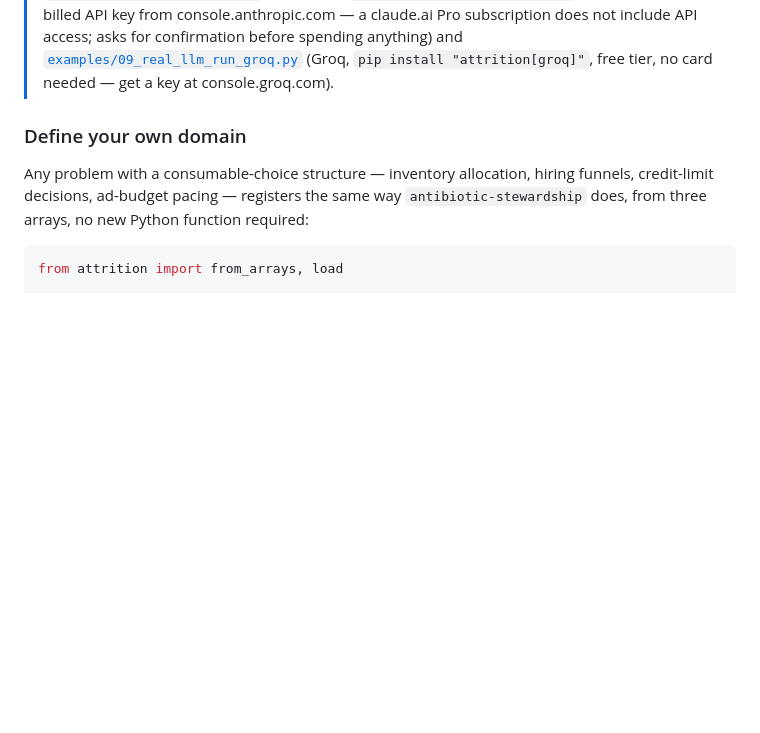
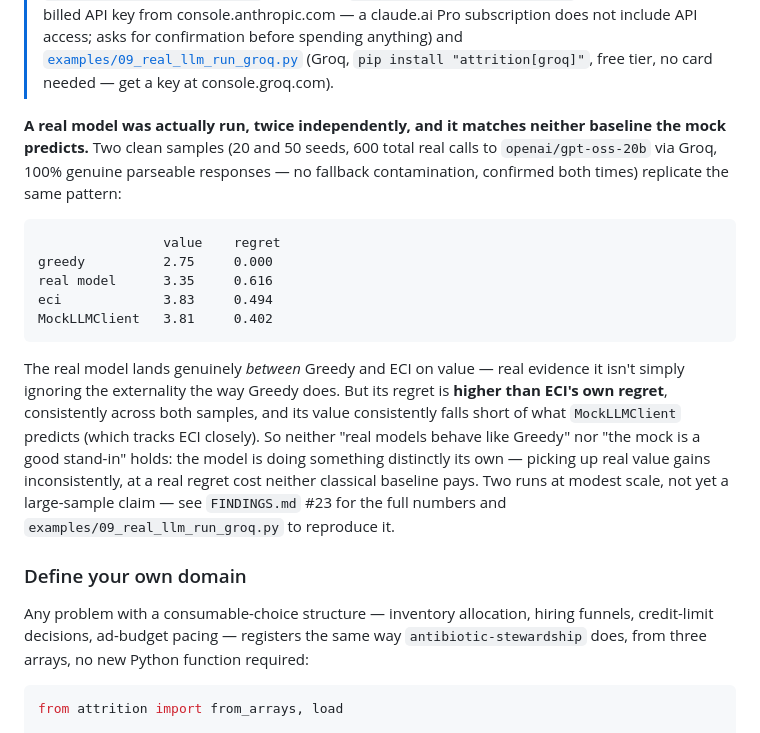
Before and after one commit to NavikkumarModi/attrition, a Markdown page: README.md, the part around the change. Drawn GitHub-style; blank space fills up the shorter version.

````diff
--- a/README.md
+++ b/README.md
@@ -263,6 +263,31 @@ simultaneous-action version: `examples/04_pharma_population.py`.
 > [`examples/09_real_llm_run_groq.py`](examples/09_real_llm_run_groq.py)
 > (Groq, `pip install "attrition[groq]"`, free tier, no card needed —
 > get a key at console.groq.com).
+
+**A real model was actually run, twice independently, and it matches neither
+baseline the mock predicts.** Two clean samples (20 and 50 seeds, 600 total
+real calls to `openai/gpt-oss-20b` via Groq, 100% genuine parseable
+responses — no fallback contamination, confirmed both times) replicate the
+same pattern:
+
+```
+                value    regret
+greedy          2.75     0.000
+real model      3.35     0.616
+eci             3.83     0.494
+MockLLMClient   3.81     0.402
+```
+
+The real model lands genuinely *between* Greedy and ECI on value — real
+evidence it isn't simply ignoring the externality the way Greedy does. But
+its regret is **higher than ECI's own regret**, consistently across both
+samples, and its value consistently falls short of what `MockLLMClient`
+predicts (which tracks ECI closely). So neither "real models behave like
+Greedy" nor "the mock is a good stand-in" holds: the model is doing something
+distinctly its own — picking up real value gains inconsistently, at a real
+regret cost neither classical baseline pays. Two runs at modest scale, not
+yet a large-sample claim — see `FINDINGS.md` #23 for the full numbers and
+`examples/09_real_llm_run_groq.py` to reproduce it.
 
 ### Define your own domain
 
````
Also changed, not shown: FINDINGS.md (+48 -0 lines).
